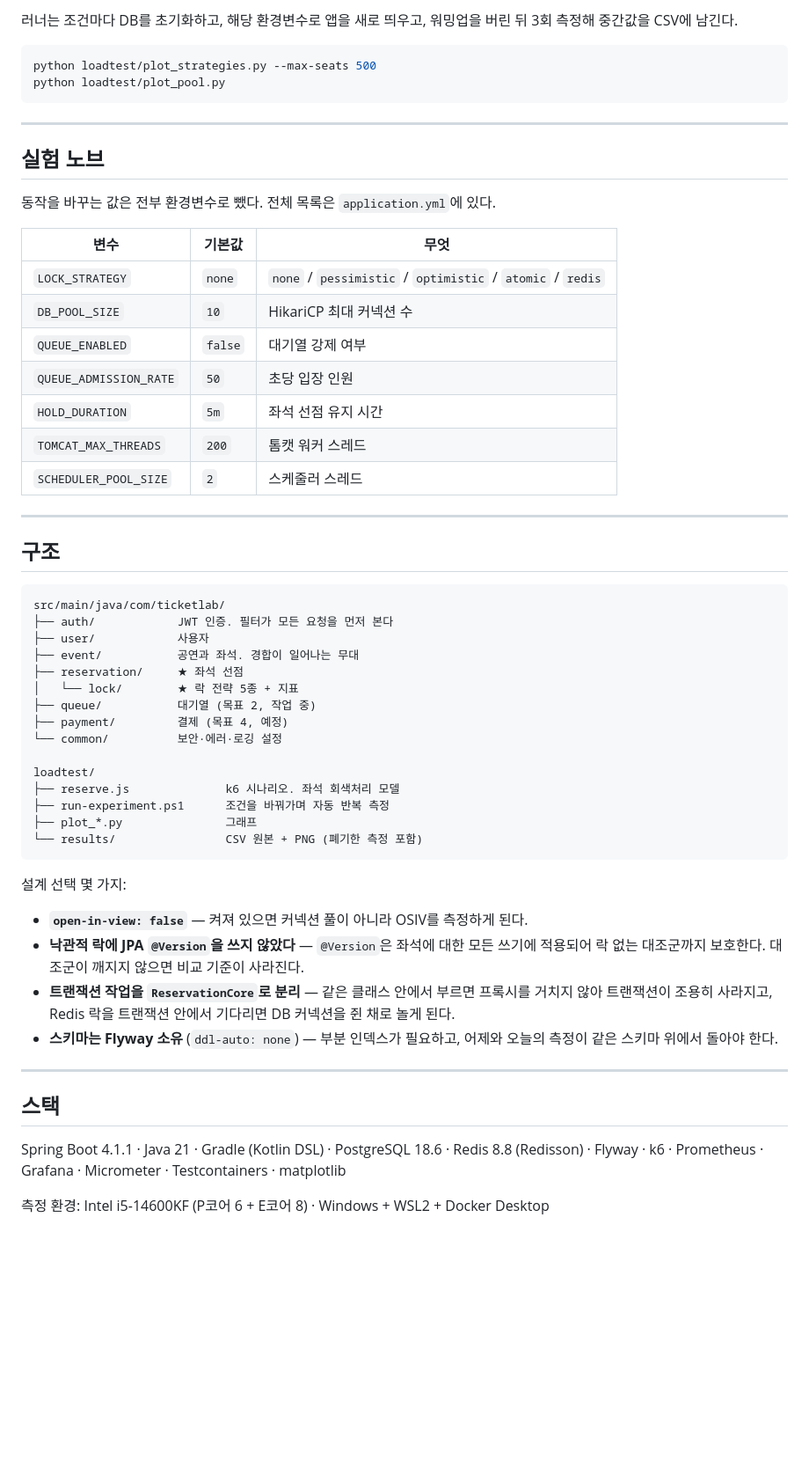
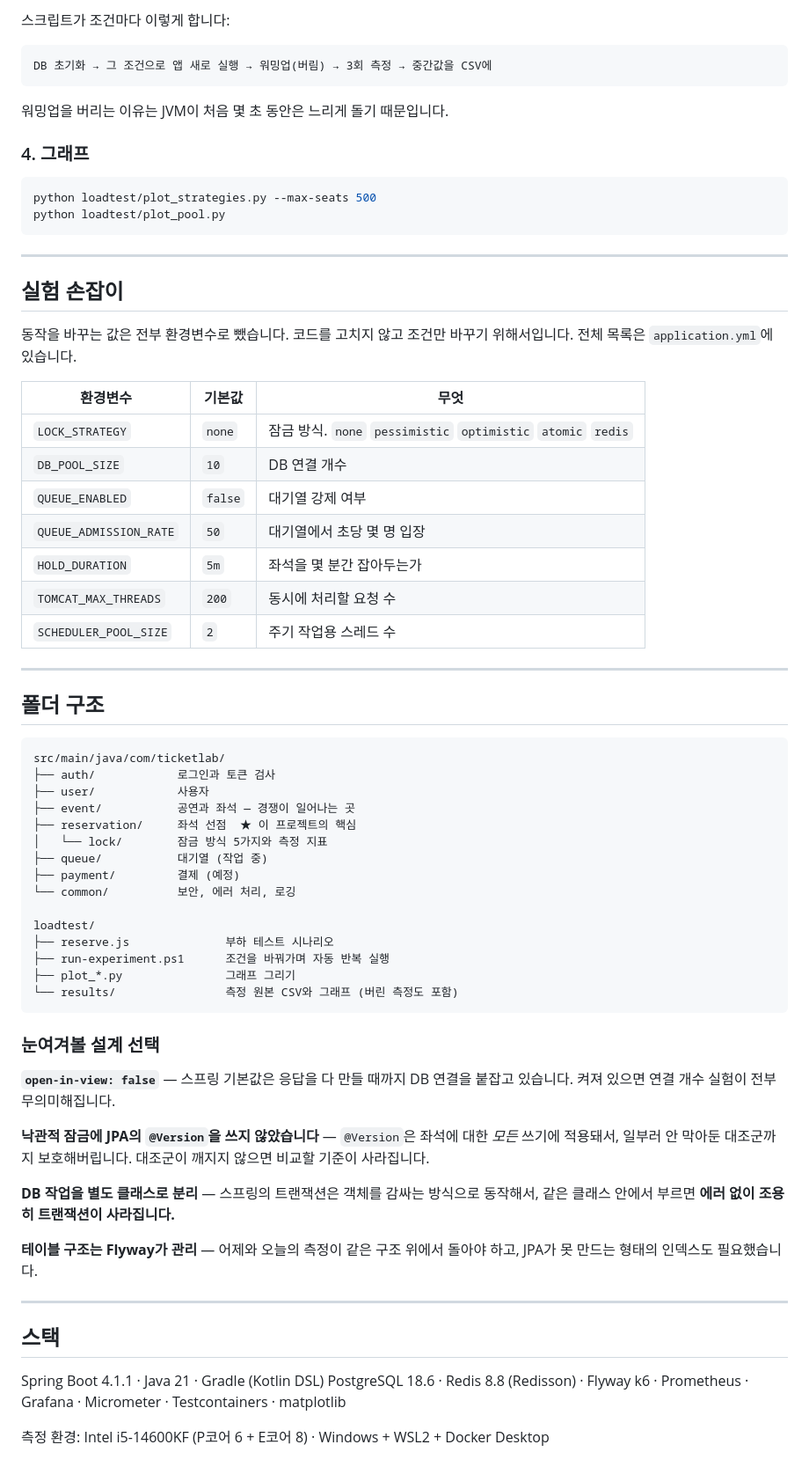
Before and after one commit to jaelee0409/ticket-lab, a Markdown page: README.md, the part around one of its changes. Shown at 88% size. GitHub-like rendering; blank space fills up the shorter version.

````diff
--- a/README.md
+++ b/README.md
@@ -134,7 +181,14 @@ Flyway가 스키마를 만든다. `http://localhost:8080/actuator/health` 로
 ```
 
-러너는 조건마다 DB를 초기화하고, 해당 환경변수로 앱을 새로 띄우고,
-워밍업을 버린 뒤 3회 측정해 중간값을 CSV에 남긴다.
+스크립트가 조건마다 이렇게 합니다:
+
+```
+DB 초기화 → 그 조건으로 앱 새로 실행 → 워밍업(버림) → 3회 측정 → 중간값을 CSV에
+```
+
+워밍업을 버리는 이유는 JVM이 처음 몇 초 동안은 느리게 돌기 때문입니다.
+
+### 4. 그래프
 
 ```bash
 python loadtest/plot_strategies.py --max-seats 500
@@ -143,60 +197,64 @@ python loadtest/plot_pool.py
 
 ---
 
-## 실험 노브
+## 실험 손잡이
 
-동작을 바꾸는 값은 전부 환경변수로 뺐다. 전체 목록은 `application.yml`에 있다.
+동작을 바꾸는 값은 전부 환경변수로 뺐습니다. 코드를 고치지 않고 조건만 바꾸기 위해서입니다.
+전체 목록은 `application.yml`에 있습니다.
 
-| 변수 | 기본값 | 무엇 |
+| 환경변수 | 기본값 | 무엇 |
 |---|---|---|
-| `LOCK_STRATEGY` | `none` | `none` / `pessimistic` / `optimistic` / `atomic` / `redis` |
-| `DB_POOL_SIZE` | `10` | HikariCP 최대 커넥션 수 |
+| `LOCK_STRATEGY` | `none` | 잠금 방식. `none` `pessimistic` `optimistic` `atomic` `redis` |
+| `DB_POOL_SIZE` | `10` | DB 연결 개수 |
 | `QUEUE_ENABLED` | `false` | 대기열 강제 여부 |
-| `QUEUE_ADMISSION_RATE` | `50` | 초당 입장 인원 |
-| `HOLD_DURATION` | `5m` | 좌석 선점 유지 시간 |
-| `TOMCAT_MAX_THREADS` | `200` | 톰캣 워커 스레드 |
-| `SCHEDULER_POOL_SIZE` | `2` | 스케줄러 스레드 |
+| `QUEUE_ADMISSION_RATE` | `50` | 대기열에서 초당 몇 명 입장 |
+| `HOLD_DURATION` | `5m` | 좌석을 몇 분간 잡아두는가 |
+| `TOMCAT_MAX_THREADS` | `200` | 동시에 처리할 요청 수 |
+| `SCHEDULER_POOL_SIZE` | `2` | 주기 작업용 스레드 수 |
 
 ---
 
-## 구조
+## 폴더 구조
 
 ```
 src/main/java/com/ticketlab/
-├── auth/            JWT 인증. 필터가 모든 요청을 먼저 본다
+├── auth/            로그인과 토큰 검사
 ├── user/            사용자
-├── event/           공연과 좌석. 경합이 일어나는 무대
-├── reservation/     ★ 좌석 선점
-│   └── lock/        ★ 락 전략 5종 + 지표
-├── queue/           대기열 (목표 2, 작업 중)
-├── payment/         결제 (목표 4, 예정)
-└── common/          보안·에러·로깅 설정
+├── event/           공연과 좌석 — 경쟁이 일어나는 곳
+├── reservation/     좌석 선점  ★ 이 프로젝트의 핵심
+│   └── lock/        잠금 방식 5가지와 측정 지표
+├── queue/           대기열 (작업 중)
+├── payment/         결제 (예정)
+└── common/          보안, 에러 처리, 로깅
 
 loadtest/
-├── reserve.js              k6 시나리오. 좌석 회색처리 모델
-├── run-experiment.ps1      조건을 바꿔가며 자동 반복 측정
-├── plot_*.py               그래프
-└── results/                CSV 원본 + PNG (폐기한 측정 포함)
+├── reserve.js              부하 테스트 시나리오
+├── run-experiment.ps1      조건을 바꿔가며 자동 반복 실행
+├── plot_*.py               그래프 그리기
+└── results/                측정 원본 CSV와 그래프 (버린 측정도 포함)
 ```
 
-설계 선택 몇 가지:
+### 눈여겨볼 설계 선택
 
-- **`open-in-view: false`** — 켜져 있으면 커넥션 풀이 아니라 OSIV를 측정하게 된다.
-- **낙관적 락에 JPA `@Version`을 쓰지 않았다** — `@Version`은 좌석에 대한 모든
-  쓰기에 적용되어 락 없는 대조군까지 보호한다. 대조군이 깨지지 않으면 비교
-  기준이 사라진다.
-- **트랜잭션 작업을 `ReservationCore`로 분리** — 같은 클래스 안에서 부르면 프록시를
-  거치지 않아 트랜잭션이 조용히 사라지고, Redis 락을 트랜잭션 안에서 기다리면
-  DB 커넥션을 쥔 채로 놀게 된다.
-- **스키마는 Flyway 소유** (`ddl-auto: none`) — 부분 인덱스가 필요하고, 어제와
-  오늘의 측정이 같은 스키마 위에서 돌아야 한다.
+**`open-in-view: false`** — 스프링 기본값은 응답을 다 만들 때까지 DB 연결을
+붙잡고 있습니다. 켜져 있으면 연결 개수 실험이 전부 무의미해집니다.
+
+**낙관적 잠금에 JPA의 `@Version`을 쓰지 않았습니다** — `@Version`은 좌석에 대한
+*모든* 쓰기에 적용돼서, 일부러 안 막아둔 대조군까지 보호해버립니다.
+대조군이 깨지지 않으면 비교할 기준이 사라집니다.
+
+**DB 작업을 별도 클래스로 분리** — 스프링의 트랜잭션은 객체를 감싸는 방식으로
+동작해서, 같은 클래스 안에서 부르면 **에러 없이 조용히 트랜잭션이 사라집니다.**
+
+**테이블 구조는 Flyway가 관리** — 어제와 오늘의 측정이 같은 구조 위에서 돌아야 하고,
+JPA가 못 만드는 형태의 인덱스도 필요했습니다.
 
 ---
 
 ## 스택
 
-Spring Boot 4.1.1 · Java 21 · Gradle (Kotlin DSL) ·
-PostgreSQL 18.6 · Redis 8.8 (Redisson) · Flyway ·
+Spring Boot 4.1.1 · Java 21 · Gradle (Kotlin DSL)
+PostgreSQL 18.6 · Redis 8.8 (Redisson) · Flyway
 k6 · Prometheus · Grafana · Micrometer · Testcontainers · matplotlib
 
 측정 환경: Intel i5-14600KF (P코어 6 + E코어 8) · Windows + WSL2 + Docker Desktop
````
Also changed, not shown: other parts of README.md (+130 -83 lines).
